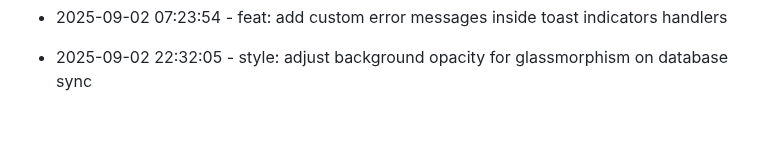
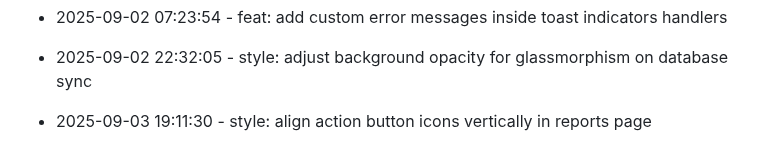
Before and after one commit to tulasiram04/Expense-Tracker, a Markdown page: progress.md, the part around the change. Rendered like a GitHub page; blank space fills up the shorter version.

Commit message:
style: align action button icons vertically in reports page

```diff
--- a/progress.md
+++ b/progress.md
@@ -235,3 +235,6 @@
 
 
 * 2025-09-02 22:32:05 - style: adjust background opacity for glassmorphism on database sync
+
+
+* 2025-09-03 19:11:30 - style: align action button icons vertically in reports page
```
